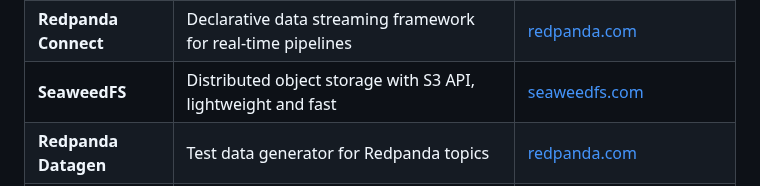
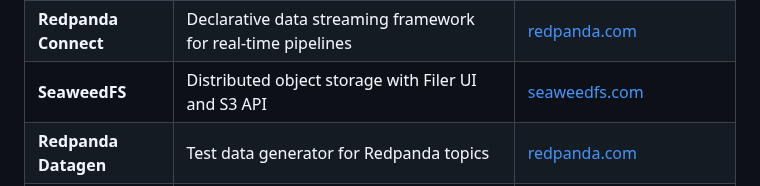
Before and after one commit to stefanko-ch/Nexus-Stack, a Markdown page: README.md, the part around the change. GitHub-like rendering.

```diff
--- a/README.md
+++ b/README.md
@@ -158,7 +158,7 @@ flowchart LR
 | **Prefect** | Modern Python-native workflow orchestration for data pipelines | [prefect.io](https://www.prefect.io) |
 | **Redpanda** | Kafka-compatible streaming platform with Console UI | [redpanda.com](https://redpanda.com) |
 | **Redpanda Connect** | Declarative data streaming framework for real-time pipelines | [redpanda.com](https://redpanda.com) |
-| **SeaweedFS** | Distributed object storage with S3 API, lightweight and fast | [seaweedfs.com](https://seaweedfs.com) |
+| **SeaweedFS** | Distributed object storage with Filer UI and S3 API | [seaweedfs.com](https://seaweedfs.com) |
 | **Redpanda Datagen** | Test data generator for Redpanda topics | [redpanda.com](https://redpanda.com) |
 | **Soda** | Data quality testing with SodaCL checks (CLI-only, no web UI) | [soda.io](https://www.soda.io) |
 | **Uptime Kuma** | A fancy self-hosted monitoring tool | [uptime.kuma.pet](https://uptime.kuma.pet) |
```
Also changed, not shown: docs/stacks.md (+21 -8 lines).
